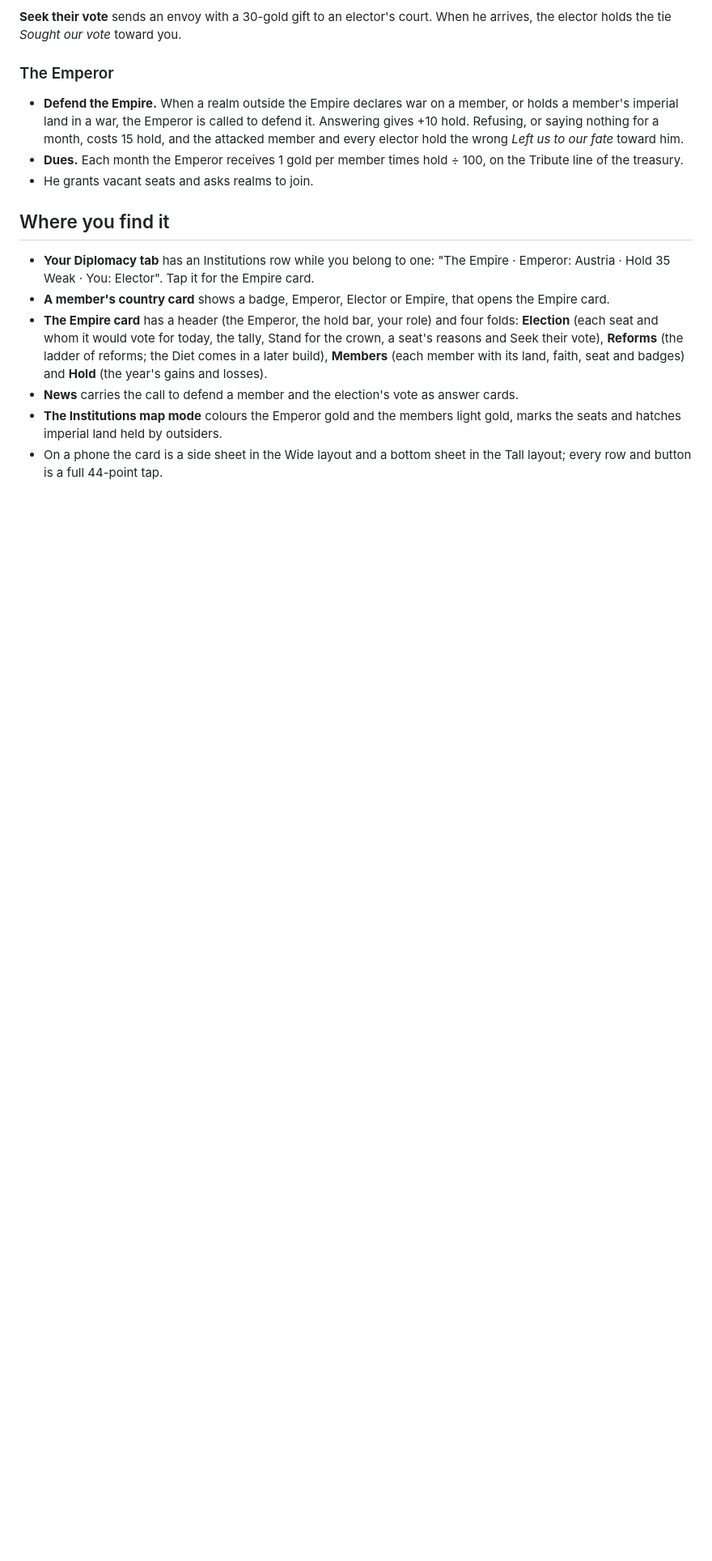
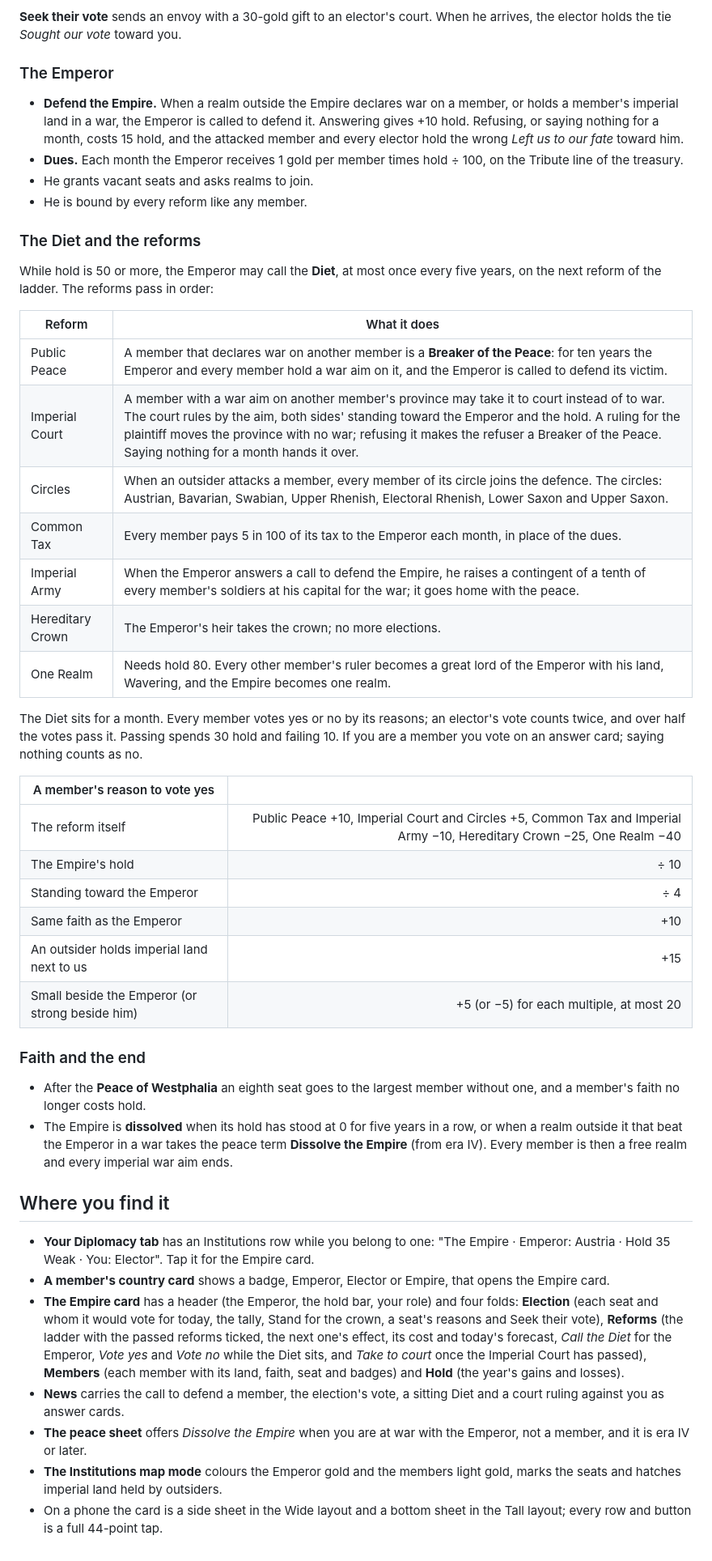
Before and after one commit to grrts/pocket-hedgemony, a Markdown page: docs/wiki/Institutions.md, the part around the change. Shown at 81% size. GitHub-like rendering; blank space fills up the shorter version.

Commit message:
Institutions slice 2: wiki and spec notes
Co-Authored-By: Claude Opus 5.5 (1M context) <noreply@anthropic.com>
Claude-Session: https://claude.ai/code/session_01QWxy9wq1FyVLiUgvUjfFHq

```diff
--- a/docs/wiki/Institutions.md
+++ b/docs/wiki/Institutions.md
@@ -49,11 +49,41 @@ Most votes win; a tie goes to the sitting house, then to the candidate with more
 - **Defend the Empire.** When a realm outside the Empire declares war on a member, or holds a member's imperial land in a war, the Emperor is called to defend it. Answering gives +10 hold. Refusing, or saying nothing for a month, costs 15 hold, and the attacked member and every elector hold the wrong *Left us to our fate* toward him.
 - **Dues.** Each month the Emperor receives 1 gold per member times hold ÷ 100, on the Tribute line of the treasury.
 - He grants vacant seats and asks realms to join.
+- He is bound by every reform like any member.
+
+### The Diet and the reforms
+While hold is 50 or more, the Emperor may call the **Diet**, at most once every five years, on the next reform of the ladder. The reforms pass in order:
+
+| Reform | What it does |
+|---|---|
+| Public Peace | A member that declares war on another member is a **Breaker of the Peace**: for ten years the Emperor and every member hold a war aim on it, and the Emperor is called to defend its victim. |
+| Imperial Court | A member with a war aim on another member's province may take it to court instead of to war. The court rules by the aim, both sides' standing toward the Emperor and the hold. A ruling for the plaintiff moves the province with no war; refusing it makes the refuser a Breaker of the Peace. Saying nothing for a month hands it over. |
+| Circles | When an outsider attacks a member, every member of its circle joins the defence. The circles: Austrian, Bavarian, Swabian, Upper Rhenish, Electoral Rhenish, Lower Saxon and Upper Saxon. |
+| Common Tax | Every member pays 5 in 100 of its tax to the Emperor each month, in place of the dues. |
+| Imperial Army | When the Emperor answers a call to defend the Empire, he raises a contingent of a tenth of every member's soldiers at his capital for the war; it goes home with the peace. |
+| Hereditary Crown | The Emperor's heir takes the crown; no more elections. |
+| One Realm | Needs hold 80. Every other member's ruler becomes a great lord of the Emperor with his land, Wavering, and the Empire becomes one realm. |
+
+The Diet sits for a month. Every member votes yes or no by its reasons; an elector's vote counts twice, and over half the votes pass it. Passing spends 30 hold and failing 10. If you are a member you vote on an answer card; saying nothing counts as no.
+
+| A member's reason to vote yes | |
+|---|---:|
+| The reform itself | Public Peace +10, Imperial Court and Circles +5, Common Tax and Imperial Army −10, Hereditary Crown −25, One Realm −40 |
+| The Empire's hold | ÷ 10 |
+| Standing toward the Emperor | ÷ 4 |
+| Same faith as the Emperor | +10 |
+| An outsider holds imperial land next to us | +15 |
+| Small beside the Emperor (or strong beside him) | +5 (or −5) for each multiple, at most 20 |
+
+### Faith and the end
+- After the **Peace of Westphalia** an eighth seat goes to the largest member without one, and a member's faith no longer costs hold.
+- The Empire is **dissolved** when its hold has stood at 0 for five years in a row, or when a realm outside it that beat the Emperor in a war takes the peace term **Dissolve the Empire** (from era IV). Every member is then a free realm and every imperial war aim ends.
 
 ## Where you find it
 - **Your Diplomacy tab** has an Institutions row while you belong to one: "The Empire · Emperor: Austria · Hold 35 Weak · You: Elector". Tap it for the Empire card.
 - **A member's country card** shows a badge, Emperor, Elector or Empire, that opens the Empire card.
-- **The Empire card** has a header (the Emperor, the hold bar, your role) and four folds: **Election** (each seat and whom it would vote for today, the tally, Stand for the crown, a seat's reasons and Seek their vote), **Reforms** (the ladder of reforms; the Diet comes in a later build), **Members** (each member with its land, faith, seat and badges) and **Hold** (the year's gains and losses).
-- **News** carries the call to defend a member and the election's vote as answer cards.
+- **The Empire card** has a header (the Emperor, the hold bar, your role) and four folds: **Election** (each seat and whom it would vote for today, the tally, Stand for the crown, a seat's reasons and Seek their vote), **Reforms** (the ladder with the passed reforms ticked, the next one's effect, its cost and today's forecast, *Call the Diet* for the Emperor, *Vote yes* and *Vote no* while the Diet sits, and *Take to court* once the Imperial Court has passed), **Members** (each member with its land, faith, seat and badges) and **Hold** (the year's gains and losses).
+- **News** carries the call to defend a member, the election's vote, a sitting Diet and a court ruling against you as answer cards.
+- **The peace sheet** offers *Dissolve the Empire* when you are at war with the Emperor, not a member, and it is era IV or later.
 - **The Institutions map mode** colours the Emperor gold and the members light gold, marks the seats and hatches imperial land held by outsiders.
 - On a phone the card is a side sheet in the Wide layout and a bottom sheet in the Tall layout; every row and button is a full 44-point tap.
```
Also changed, not shown: domain/institutions/spec.md (+4 -1 lines), domain/open-questions.md (+1 -1 lines).
